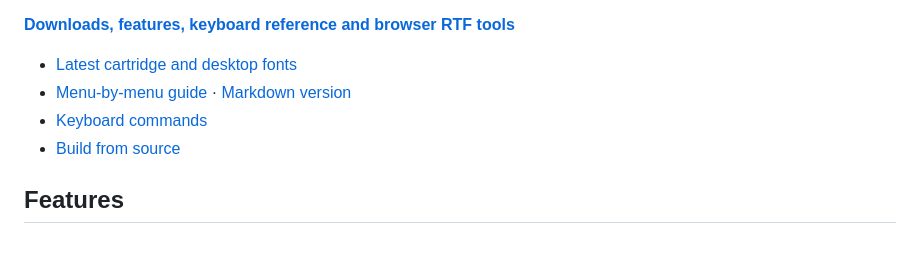
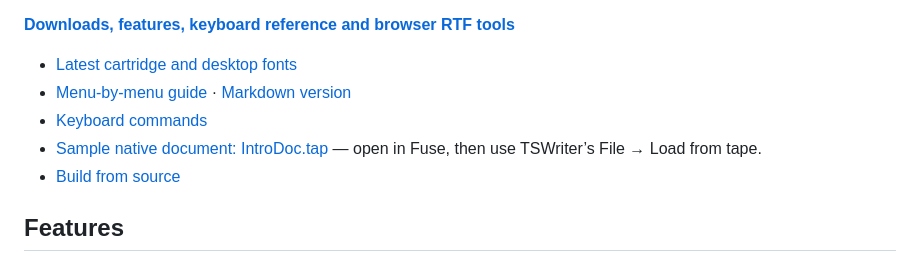
Before and after one commit to jon0x0/TSWriter, a Markdown page: README.md, the part around the change. GitHub-like rendering.

Commit message:
Add native sample document and image cropping screenshot

```diff
--- a/README.md
+++ b/README.md
@@ -10,6 +10,7 @@ pictures and editable RTF interchange. This is a development release.
 - [Latest cartridge and desktop fonts](https://github.com/jon0x0/TSWriter/releases/latest)
 - [Menu-by-menu guide](https://jon0x0.github.io/TSWriter/menus.html) · [Markdown version](docs/MENUS.md)
 - [Keyboard commands](docs/KEYBOARD.md)
+- [Sample native document: IntroDoc.tap](https://jon0x0.github.io/TSWriter/downloads/IntroDoc.tap) — open in Fuse, then use TSWriter’s File → Load from tape.
 - [Build from source](BUILD.md)
 
 ## Features
```
Also changed, not shown: docs/MENUS.md (+4 -0 lines), docs/images/ImageCrop.png (added), 4 other files.
